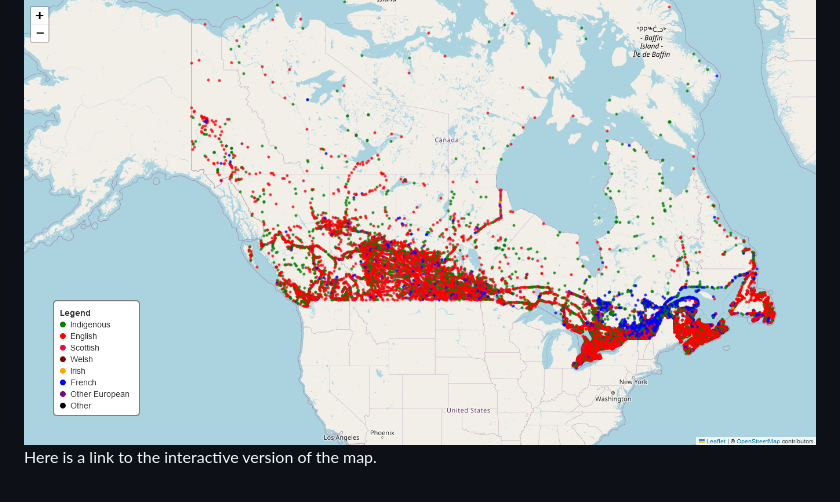
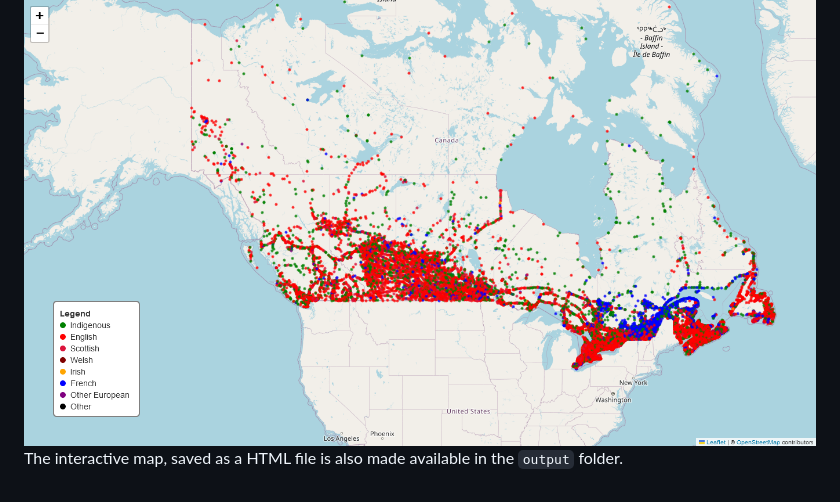
Before and after one commit to robertialenti/Canadian-Place-Name-Etymology, a Markdown page: README.md, the part around the change. GitHub-like rendering.

```diff
--- a/README.md
+++ b/README.md
@@ -53,4 +53,4 @@ Here is a static version of the map. As expected, I find that place names locate
 
 <img src="https://github.com/robertialenti/Canadian-Place-Name-Etymology/raw/main/output/etymology_map.png">
 
-Here is a link to the interactive version of the map.
+The interactive map, saved as a HTML file is also made available in the `output` folder.
```
